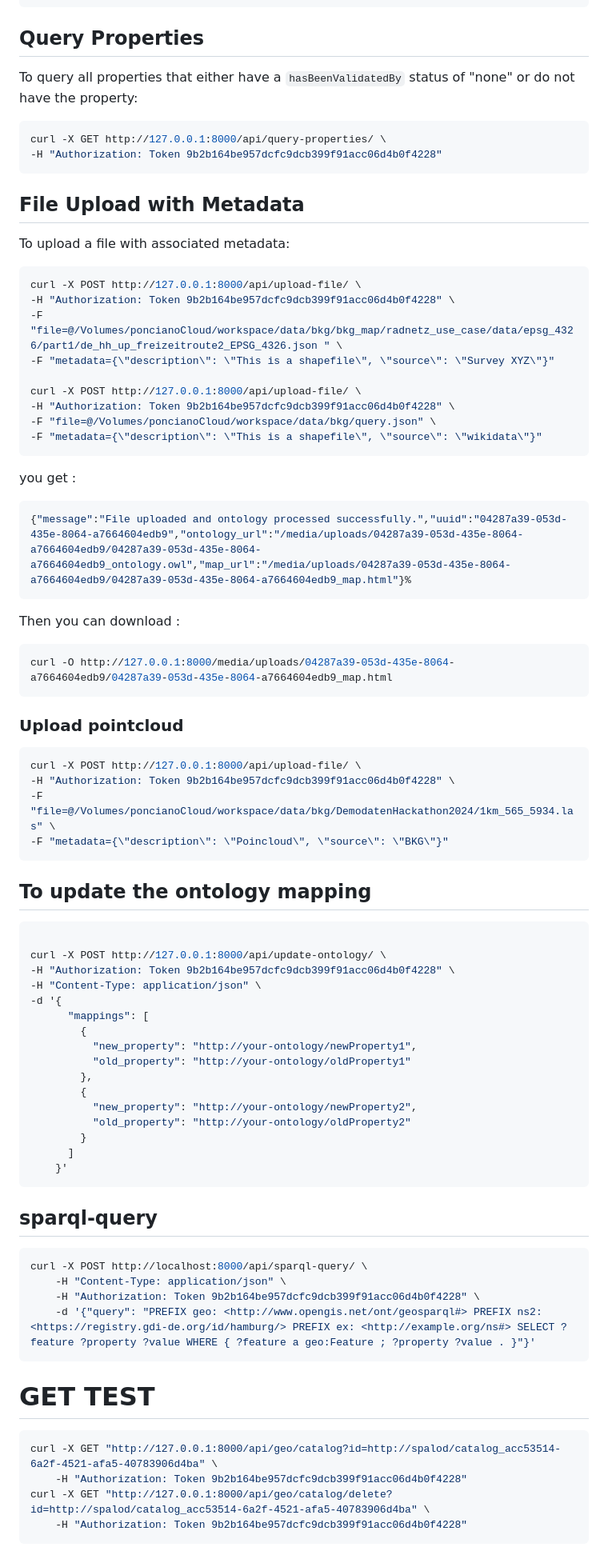
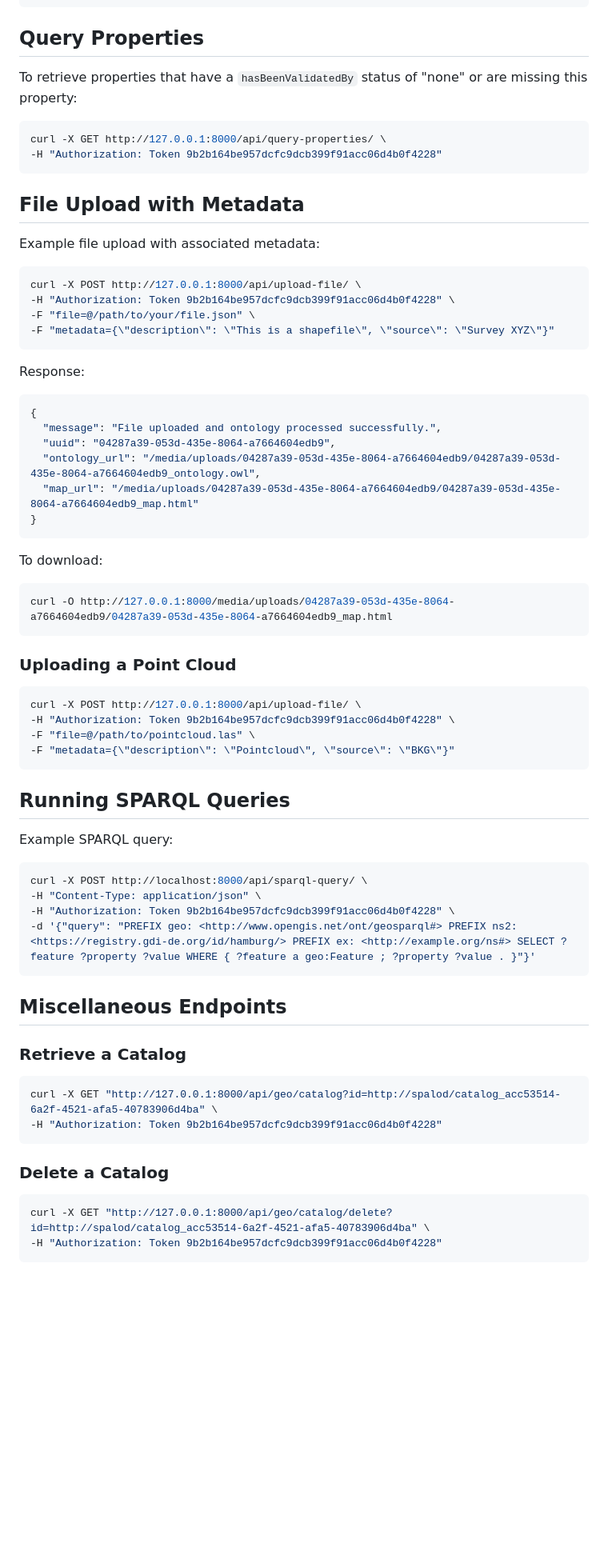
Before and after one commit to JJponciano/SpaLod, a Markdown page: README.md, the part around one of its changes. Shown at 80% size. GitHub-like rendering; blank space fills up the shorter version.

````diff
--- a/README.md
+++ b/README.md
@@ -114,7 +127,7 @@ curl -X POST http://127.0.0.1:8000/api/update-ontology/ \
 
 ## Query Properties
 
-To query all properties that either have a `hasBeenValidatedBy` status of "none" or do not have the property:
+To retrieve properties that have a `hasBeenValidatedBy` status of "none" or are missing this property:
 
 ```bash
 curl -X GET http://127.0.0.1:8000/api/query-properties/ \
@@ -123,75 +136,64 @@ curl -X GET http://127.0.0.1:8000/api/query-properties/ \
 
 ## File Upload with Metadata
 
-To upload a file with associated metadata:
+Example file upload with associated metadata:
 
 ```bash
 curl -X POST http://127.0.0.1:8000/api/upload-file/ \
 -H "Authorization: Token 9b2b164be957dcfc9dcb399f91acc06d4b0f4228" \
--F "file=@/Volumes/poncianoCloud/workspace/data/bkg/bkg_map/radnetz_use_case/data/epsg_4326/part1/de_hh_up_freizeitroute2_EPSG_4326.json " \
+-F "file=@/path/to/your/file.json" \
 -F "metadata={\"description\": \"This is a shapefile\", \"source\": \"Survey XYZ\"}"
-
-curl -X POST http://127.0.0.1:8000/api/upload-file/ \
--H "Authorization: Token 9b2b164be957dcfc9dcb399f91acc06d4b0f4228" \
--F "file=@/Volumes/poncianoCloud/workspace/data/bkg/query.json" \
--F "metadata={\"description\": \"This is a shapefile\", \"source\": \"wikidata\"}"
 ```
 
- you get :
+Response:
 
- ```json
- {"message":"File uploaded and ontology processed successfully.","uuid":"04287a39-053d-435e-8064-a7664604edb9","ontology_url":"/media/uploads/04287a39-053d-435e-8064-a7664604edb9/04287a39-053d-435e-8064-a7664604edb9_ontology.owl","map_url":"/media/uploads/04287a39-053d-435e-8064-a7664604edb9/04287a39-053d-435e-8064-a7664604edb9_map.html"}%
- ```
-Then you can download :
+```json
+{
+  "message": "File uploaded and ontology processed successfully.",
+  "uuid": "04287a39-053d-435e-8064-a7664604edb9",
+  "ontology_url": "/media/uploads/04287a39-053d-435e-8064-a7664604edb9/04287a39-053d-435e-8064-a7664604edb9_ontology.owl",
+  "map_url": "/media/uploads/04287a39-053d-435e-8064-a7664604edb9/04287a39-053d-435e-8064-a7664604edb9_map.html"
+}
+```
+
+To download:
+
 ```bash
 curl -O http://127.0.0.1:8000/media/uploads/04287a39-053d-435e-8064-a7664604edb9/04287a39-053d-435e-8064-a7664604edb9_map.html
 ```
 
-### Upload pointcloud
+### Uploading a Point Cloud
+
 ```bash
 curl -X POST http://127.0.0.1:8000/api/upload-file/ \
 -H "Authorization: Token 9b2b164be957dcfc9dcb399f91acc06d4b0f4228" \
--F "file=@/Volumes/poncianoCloud/workspace/data/bkg/DemodatenHackathon2024/1km_565_5934.las" \
--F "metadata={\"description\": \"Poincloud\", \"source\": \"BKG\"}"
+-F "file=@/path/to/pointcloud.las" \
+-F "metadata={\"description\": \"Pointcloud\", \"source\": \"BKG\"}"
 ```
 
-## To update the ontology mapping
+## Running SPARQL Queries
 
-```bash
-
-curl -X POST http://127.0.0.1:8000/api/update-ontology/ \
--H "Authorization: Token 9b2b164be957dcfc9dcb399f91acc06d4b0f4228" \
--H "Content-Type: application/json" \
--d '{
-      "mappings": [
-        {
-          "new_property": "http://your-ontology/newProperty1",
-          "old_property": "http://your-ontology/oldProperty1"
-        },
-        {
-          "new_property": "http://your-ontology/newProperty2",
-          "old_property": "http://your-ontology/oldProperty2"
-        }
-      ]
-    }'
-```
-
-
-
-## sparql-query
-
+Example SPARQL query:
 
 ```bash
 curl -X POST http://localhost:8000/api/sparql-query/ \
-    -H "Content-Type: application/json" \
-    -H "Authorization: Token 9b2b164be957dcfc9dcb399f91acc06d4b0f4228" \
-    -d '{"query": "PREFIX geo: <http://www.opengis.net/ont/geosparql#> PREFIX ns2: <https://registry.gdi-de.org/id/hamburg/> PREFIX ex: <http://example.org/ns#> SELECT ?feature ?property ?value WHERE { ?feature a geo:Feature ; ?property ?value . }"}'
+-H "Content-Type: application/json" \
+-H "Authorization: Token 9b2b164be957dcfc9dcb399f91acc06d4b0f4228" \
+-d '{"query": "PREFIX geo: <http://www.opengis.net/ont/geosparql#> PREFIX ns2: <https://registry.gdi-de.org/id/hamburg/> PREFIX ex: <http://example.org/ns#> SELECT ?feature ?property ?value WHERE { ?feature a geo:Feature ; ?property ?value . }"}'
 ```
 
-# GET TEST
+## Miscellaneous Endpoints
+
+### Retrieve a Catalog
+
 ```bash
 curl -X GET "http://127.0.0.1:8000/api/geo/catalog?id=http://spalod/catalog_acc53514-6a2f-4521-afa5-40783906d4ba" \
-    -H "Authorization: Token 9b2b164be957dcfc9dcb399f91acc06d4b0f4228"
+-H "Authorization: Token 9b2b164be957dcfc9dcb399f91acc06d4b0f4228"
+```
+
+### Delete a Catalog
+
+```bash
 curl -X GET "http://127.0.0.1:8000/api/geo/catalog/delete?id=http://spalod/catalog_acc53514-6a2f-4521-afa5-40783906d4ba" \
-    -H "Authorization: Token 9b2b164be957dcfc9dcb399f91acc06d4b0f4228"
+-H "Authorization: Token 9b2b164be957dcfc9dcb399f91acc06d4b0f4228"
 ```
````
Also changed, not shown: other parts of README.md (+59 -45 lines).
